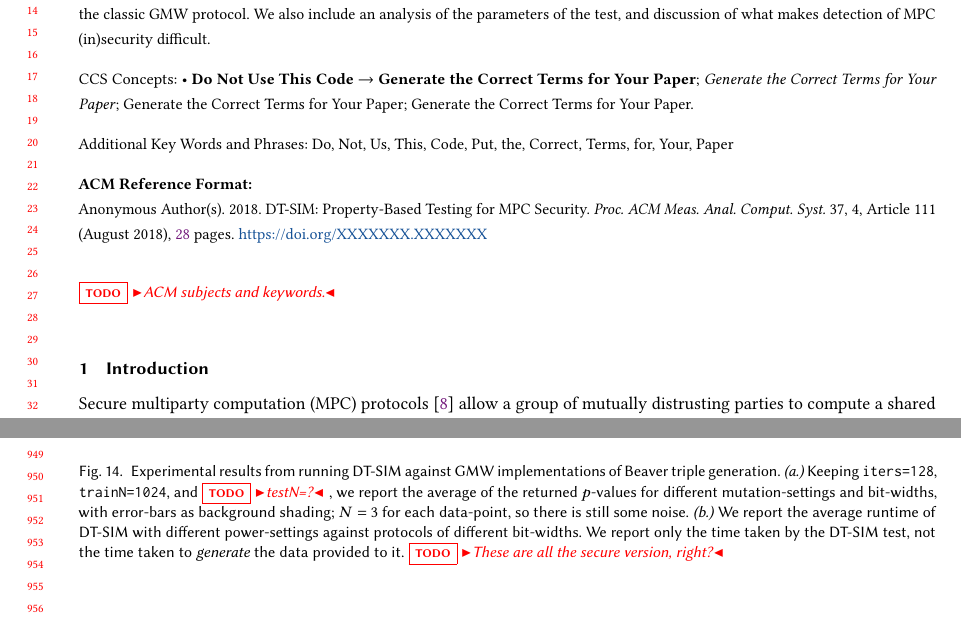
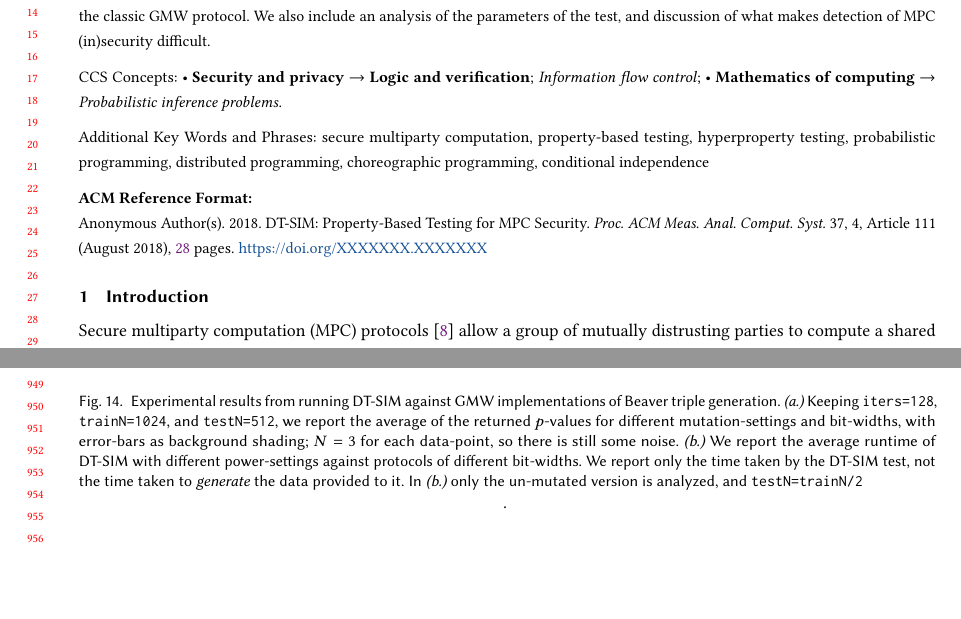
Before and after one commit to ShapeOfMatter/dt-sim, a LaTeX paper (dtrap/main.tex): two parts of pages 1 and 19 of 28, joined at a grey line, cut so that both start at the same text, the shorter picture padded with empty space. Compiled offline with pdfLaTeX.

Commit message:
finalize for DTRAP

```diff
--- a/dtrap/main.tex
+++ b/dtrap/main.tex
@@ -185,38 +185,37 @@
 \begin{CCSXML}
 <ccs2012>
    <concept>
-  <concept_id>00000000.0000000.0000000</concept_id>
-  <concept_desc>Do Not Use This Code, Generate the Correct Terms for Your Paper</concept_desc>
+       <concept_id>10002978.10002986.10002990</concept_id>
+       <concept_desc>Security and privacy~Logic and verification</concept_desc>
        <concept_significance>500</concept_significance>
        </concept>
    <concept>
-  <concept_id>00000000.00000000.00000000</concept_id>
-  <concept_desc>Do Not Use This Code, Generate the Correct Terms for Your Paper</concept_desc>
+       <concept_id>10002978.10003006.10011608</concept_id>
+       <concept_desc>Security and privacy~Information flow control</concept_desc>
        <concept_significance>300</concept_significance>
        </concept>
    <concept>
-  <concept_id>00000000.00000000.00000000</concept_id>
-  <concept_desc>Do Not Use This Code, Generate the Correct Terms for Your Paper</concept_desc>
-  <concept_significance>100</concept_significance>
- </concept>
- <concept>
-  <concept_id>00000000.00000000.00000000</concept_id>
-  <concept_desc>Do Not Use This Code, Generate the Correct Terms for Your Paper</concept_desc>
-  <concept_significance>100</concept_significance>
+       <concept_id>10002950.10003648.10003662</concept_id>
+       <concept_desc>Mathematics of computing~Probabilistic inference problems</concept_desc>
+       <concept_significance>300</concept_significance>
        </concept>
  </ccs2012>
 \end{CCSXML}
 
-\ccsdesc[500]{Do Not Use This Code~Generate the Correct Terms for Your Paper}
-\ccsdesc[300]{Do Not Use This Code~Generate the Correct Terms for Your Paper}
-\ccsdesc{Do Not Use This Code~Generate the Correct Terms for Your Paper}
-\ccsdesc[100]{Do Not Use This Code~Generate the Correct Terms for Your Paper}
+\ccsdesc[500]{Security and privacy~Logic and verification}
+\ccsdesc[300]{Security and privacy~Information flow control}
+\ccsdesc[300]{Mathematics of computing~Probabilistic inference problems}
 
 %%
 %% Keywords. The author(s) should pick words that accurately describe
 %% the work being presented. Separate the keywords with commas.
-\keywords{Do, Not, Us, This, Code, Put, the, Correct, Terms, for,
-  Your, Paper}
+\keywords{secure multiparty computation,
+          property-based testing,
+          hyperproperty testing,
+          probabilistic programming,
+          distributed programming,
+          choreographic programming,
+          conditional independence}
 
 \received{20 February 2007}
 \received[revised]{12 March 2009}
@@ -224,7 +223,6 @@
 
 \maketitle
 
-\todo{ACM subjects and keywords.}\\
 
 
 
@@ -1440,15 +1438,16 @@ More complete experimental results appear in Appendix~\ref{sec:addit-exper-resul
     \textit{(a.)} & \textit{(b.)}
 \end{tabular}
 \caption{Experimental results from running \toolname against GMW implementations of Beaver triple generation.
-    \textit{(a.)} Keeping \texttt{iters=128}, \texttt{trainN=1024}, and \todo{testN=?}, we report the average of the returned $p$-values
+    \textit{(a.)} Keeping \texttt{iters=128}, \texttt{trainN=1024}, and \texttt{testN=512}, we report the average of the returned $p$-values
       for different mutation-settings and bit-widths, with error-bars as background shading;
       $N=3$ for each data-point, so there is still some noise.
     \textit{(b.)} We report the average runtime of \toolname with different power-settings against protocols of different bit-widths.
       We report only the time taken by the \toolname test, not the time taken to \emph{generate} the data provided to it.
-      \todo{These are all the secure version, right?}}
+      In \textit{(b.)} only the un-mutated version is analyzed, and \texttt{testN=trainN/2}}.
 \label{fig:observations-detail}
   \Description{Two line-graphs, showing the p-values and runtimes from DT-SIM during one of the bit-width-series in this experiment.}
 \end{figure*}
+%sourced from choreography/graphs/Adder Circuit Results.ipynb
 
 
 \paragraph{Detecting security bugs.}
```
Lines whose indentation alone changed are shown as unchanged.
